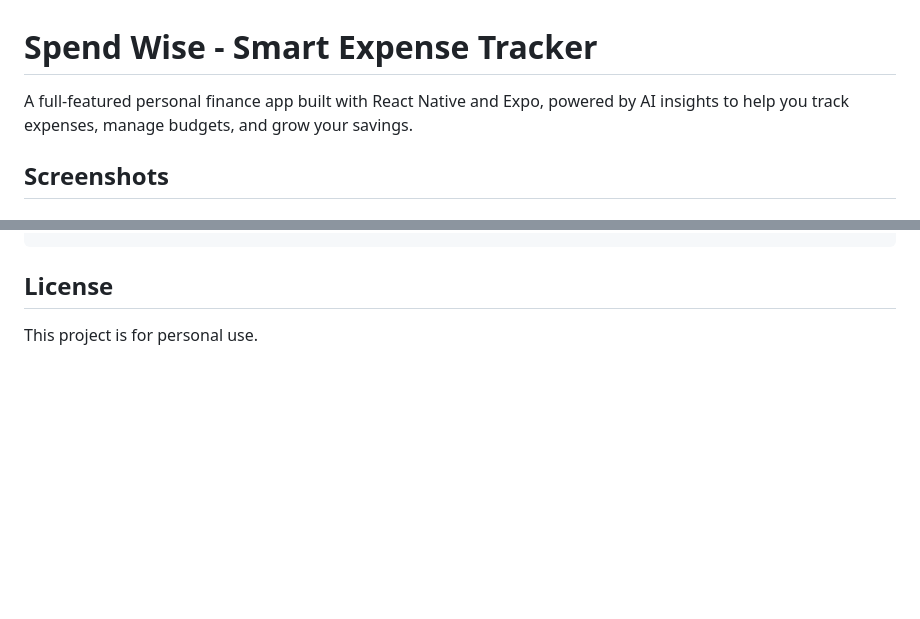
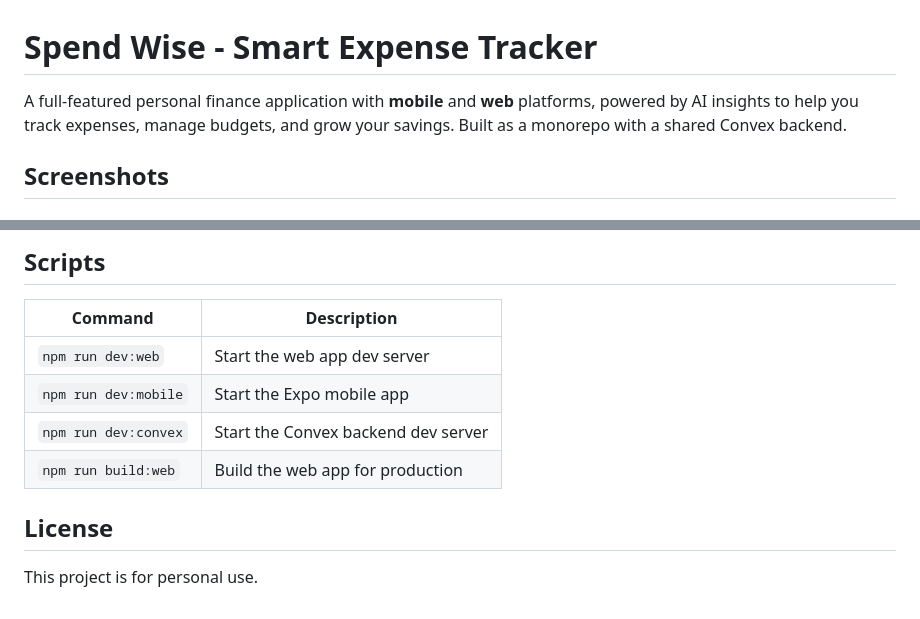
Before and after one commit to jmontierde/spend-wise, a Markdown page: README.md, 2 parts joined by grey strips. Rendered like a GitHub page; blank space fills up the shorter version.

````diff
--- a/README.md
+++ b/README.md
@@ -1,6 +1,6 @@
 # Spend Wise - Smart Expense Tracker
 
-A full-featured personal finance app built with React Native and Expo, powered by AI insights to help you track expenses, manage budgets, and grow your savings.
+A full-featured personal finance application with **mobile** and **web** platforms, powered by AI insights to help you track expenses, manage budgets, and grow your savings. Built as a monorepo with a shared Convex backend.
 
 ## Screenshots
 
@@ -190,4 +253,13 @@ spend-wise/
 ```
+
+## Scripts
+
+| Command | Description |
+|---|---|
+| `npm run dev:web` | Start the web app dev server |
+| `npm run dev:mobile` | Start the Expo mobile app |
+| `npm run dev:convex` | Start the Convex backend dev server |
+| `npm run build:web` | Build the web app for production |
 
 ## License
 
````
Also changed, not shown: other parts of README.md (+100 -37 lines).
